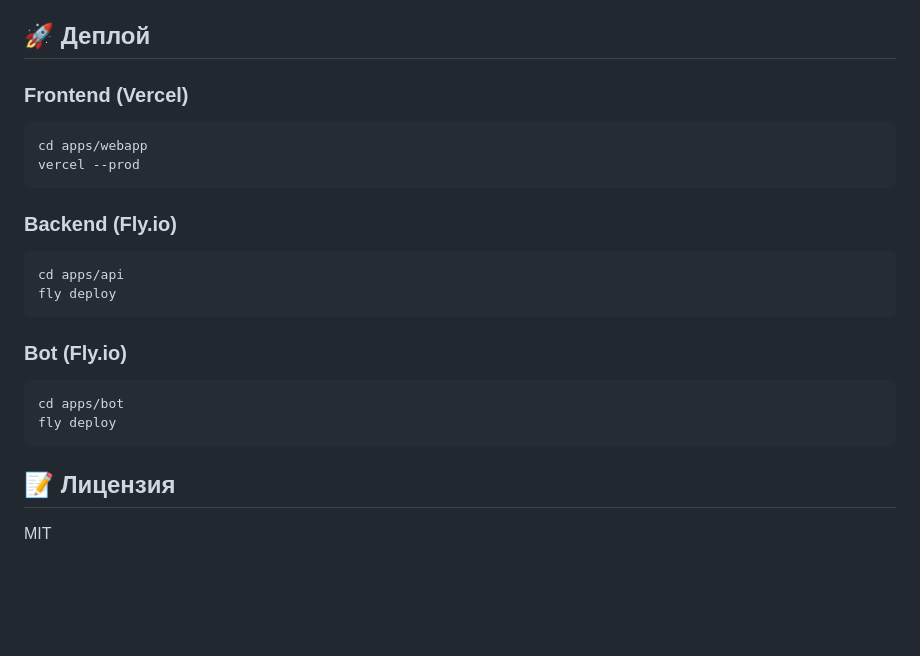
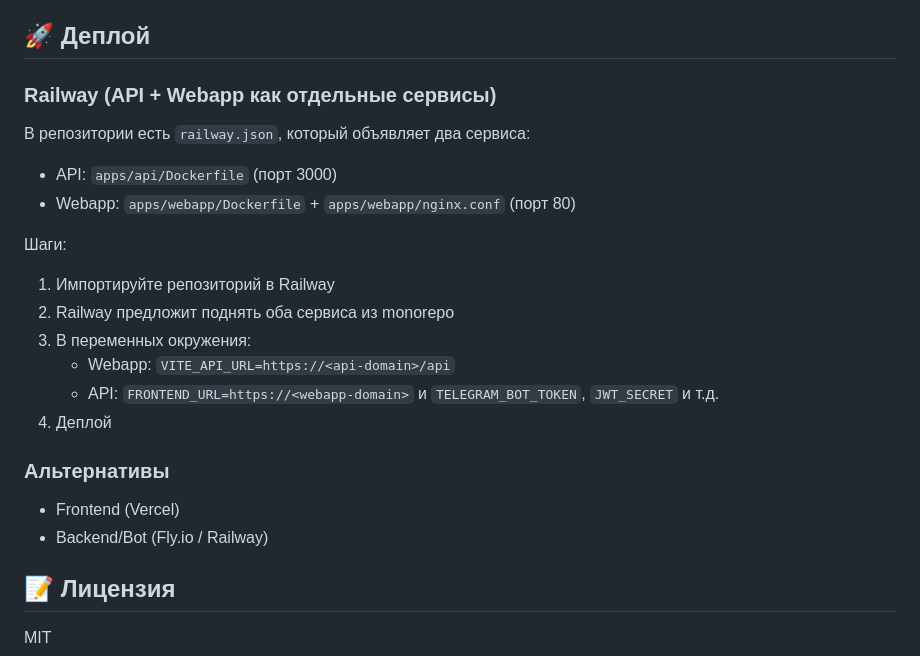
Before and after one commit to cyberkesa/battleship-telegram-app, a Markdown page: README.md, the part around the change. Rendered like a GitHub page; blank space fills up the shorter version.

Commit message:
Update README with Railway deployment instructions and alternative deployment options
Co-authored-by: yourkesa <yourkesa@mail.ru>

````diff
--- a/README.md
+++ b/README.md
@@ -104,23 +104,24 @@ BOT_WEBHOOK_URL="https://your-domain.com/bot/webhook"
 
 ## 🚀 Деплой
 
-### Frontend (Vercel)
-```bash
-cd apps/webapp
-vercel --prod
-```
+### Railway (API + Webapp как отдельные сервисы)
 
-### Backend (Fly.io)
-```bash
-cd apps/api
-fly deploy
-```
+В репозитории есть `railway.json`, который объявляет два сервиса:
 
-### Bot (Fly.io)
-```bash
-cd apps/bot
-fly deploy
-```
+- API: `apps/api/Dockerfile` (порт 3000)
+- Webapp: `apps/webapp/Dockerfile` + `apps/webapp/nginx.conf` (порт 80)
+
+Шаги:
+1) Импортируйте репозиторий в Railway
+2) Railway предложит поднять оба сервиса из monorepo
+3) В переменных окружения:
+   - Webapp: `VITE_API_URL=https://<api-domain>/api`
+   - API: `FRONTEND_URL=https://<webapp-domain>` и `TELEGRAM_BOT_TOKEN`, `JWT_SECRET` и т.д.
+4) Деплой
+
+### Альтернативы
+- Frontend (Vercel)
+- Backend/Bot (Fly.io / Railway)
 
 ## 📝 Лицензия
 
````
